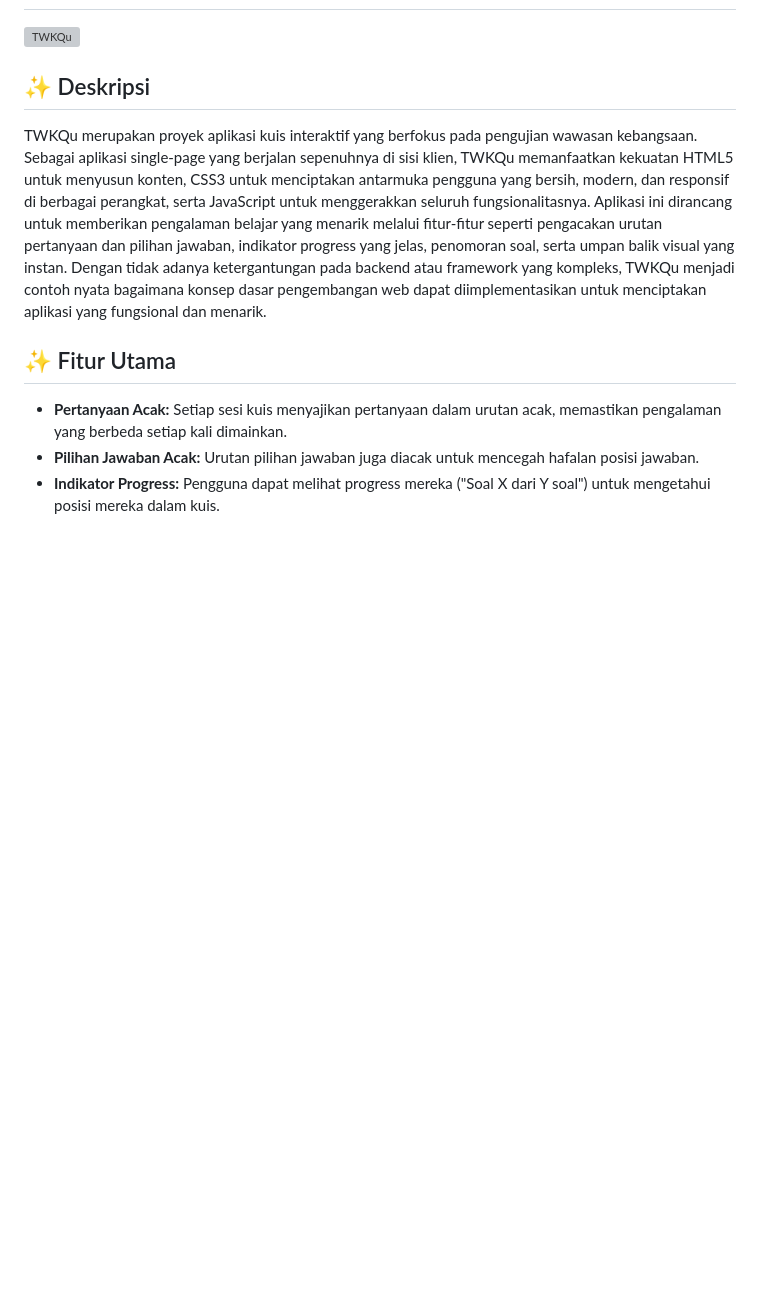
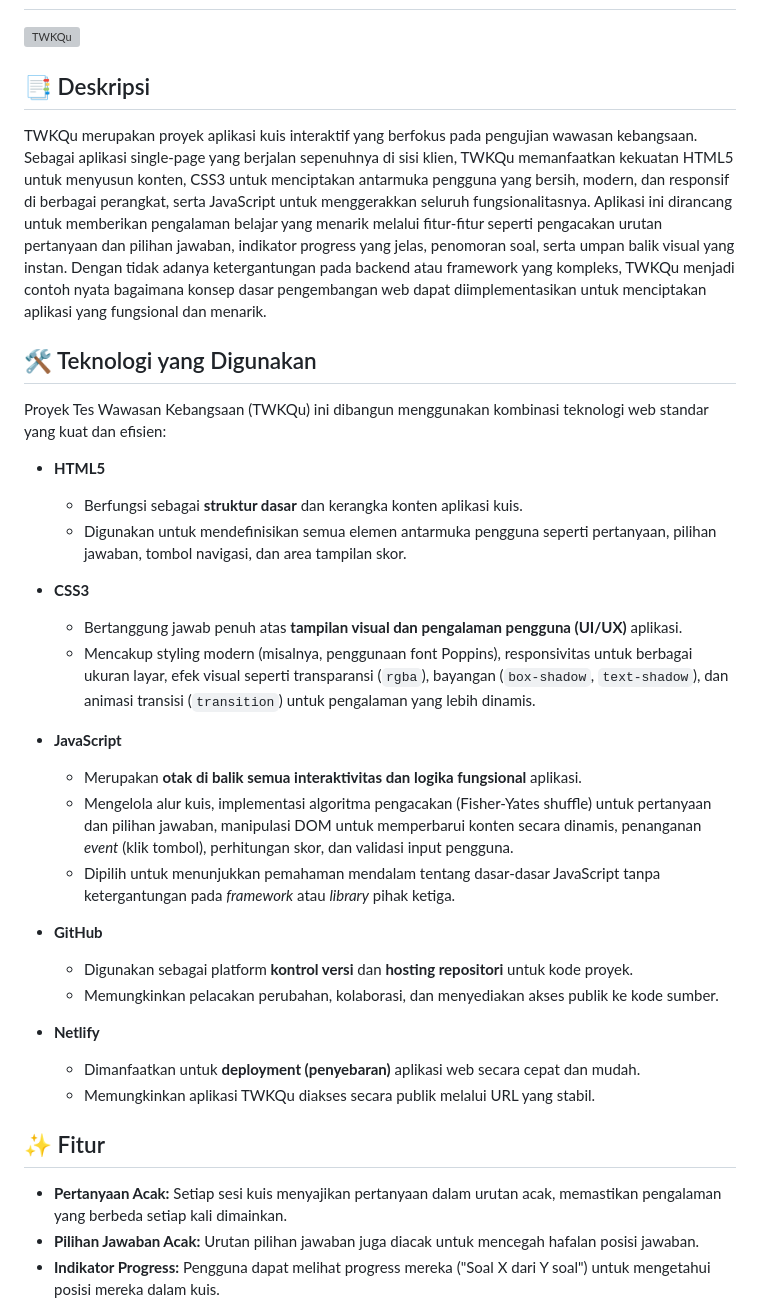
Before and after one commit to ferryfarhan14/twkqu, a Markdown page: README.md, the part around the change. Drawn GitHub-style; blank space fills up the shorter version; grey boxes are pictures that could not be loaded.

```diff
--- a/README.md
+++ b/README.md
@@ -3,10 +3,36 @@
 ![TWKQu](https://github.com/user-attachments/assets/0d18314b-7ad8-41a7-b4aa-dad1f8ae8077)
 
 
-## ✨ Deskripsi
+## 📑 Deskripsi
 TWKQu merupakan proyek aplikasi kuis interaktif yang berfokus pada pengujian wawasan kebangsaan. Sebagai aplikasi single-page yang berjalan sepenuhnya di sisi klien, TWKQu memanfaatkan kekuatan HTML5 untuk menyusun konten, CSS3 untuk menciptakan antarmuka pengguna yang bersih, modern, dan responsif di berbagai perangkat, serta JavaScript untuk menggerakkan seluruh fungsionalitasnya. Aplikasi ini dirancang untuk memberikan pengalaman belajar yang menarik melalui fitur-fitur seperti pengacakan urutan pertanyaan dan pilihan jawaban, indikator progress yang jelas, penomoran soal, serta umpan balik visual yang instan. Dengan tidak adanya ketergantungan pada backend atau framework yang kompleks, TWKQu menjadi contoh nyata bagaimana konsep dasar pengembangan web dapat diimplementasikan untuk menciptakan aplikasi yang fungsional dan menarik.
 
-## ✨ Fitur Utama
+## 🛠️ Teknologi yang Digunakan
+
+Proyek Tes Wawasan Kebangsaan (TWKQu) ini dibangun menggunakan kombinasi teknologi web standar yang kuat dan efisien:
+
+*   **HTML5**
+    *   Berfungsi sebagai **struktur dasar** dan kerangka konten aplikasi kuis.
+    *   Digunakan untuk mendefinisikan semua elemen antarmuka pengguna seperti pertanyaan, pilihan jawaban, tombol navigasi, dan area tampilan skor.
+
+*   **CSS3**
+    *   Bertanggung jawab penuh atas **tampilan visual dan pengalaman pengguna (UI/UX)** aplikasi.
+    *   Mencakup styling modern (misalnya, penggunaan font Poppins), responsivitas untuk berbagai ukuran layar, efek visual seperti transparansi (`rgba`), bayangan (`box-shadow`, `text-shadow`), dan animasi transisi (`transition`) untuk pengalaman yang lebih dinamis.
+
+*   **JavaScript**
+    *   Merupakan **otak di balik semua interaktivitas dan logika fungsional** aplikasi.
+    *   Mengelola alur kuis, implementasi algoritma pengacakan (Fisher-Yates shuffle) untuk pertanyaan dan pilihan jawaban, manipulasi DOM untuk memperbarui konten secara dinamis, penanganan *event* (klik tombol), perhitungan skor, dan validasi input pengguna.
+    *   Dipilih untuk menunjukkan pemahaman mendalam tentang dasar-dasar JavaScript tanpa ketergantungan pada *framework* atau *library* pihak ketiga.
+
+*   **GitHub**
+    *   Digunakan sebagai platform **kontrol versi** dan **hosting repositori** untuk kode proyek.
+    *   Memungkinkan pelacakan perubahan, kolaborasi, dan menyediakan akses publik ke kode sumber.
+
+*   **Netlify**
+    *   Dimanfaatkan untuk **deployment (penyebaran)** aplikasi web secara cepat dan mudah.
+    *   Memungkinkan aplikasi TWKQu diakses secara publik melalui URL yang stabil.
+
+
+## ✨ Fitur
 
 *   **Pertanyaan Acak:** Setiap sesi kuis menyajikan pertanyaan dalam urutan acak, memastikan pengalaman yang berbeda setiap kali dimainkan.
 *   **Pilihan Jawaban Acak:** Urutan pilihan jawaban juga diacak untuk mencegah hafalan posisi jawaban.
```
